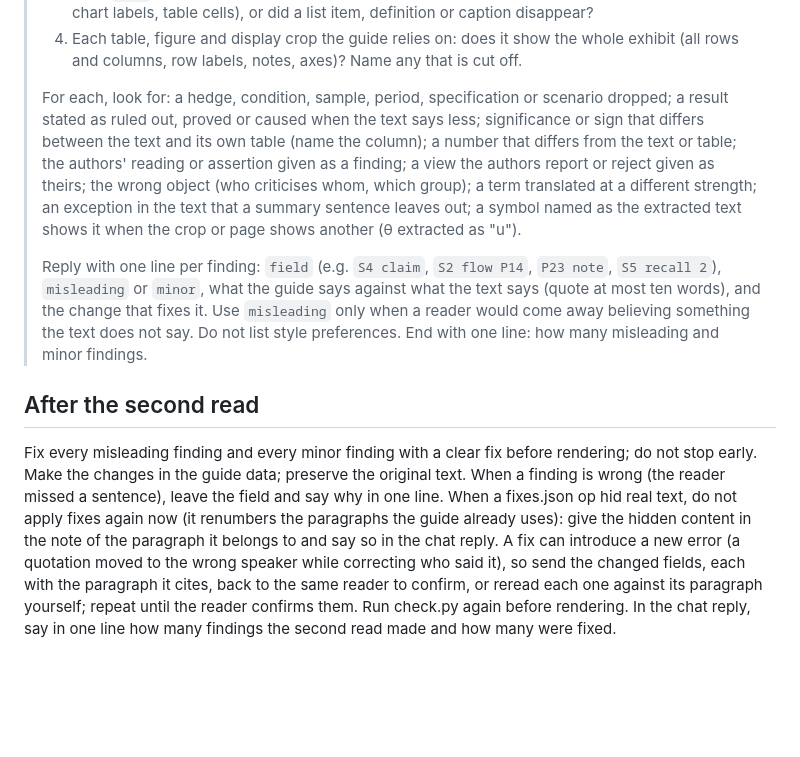
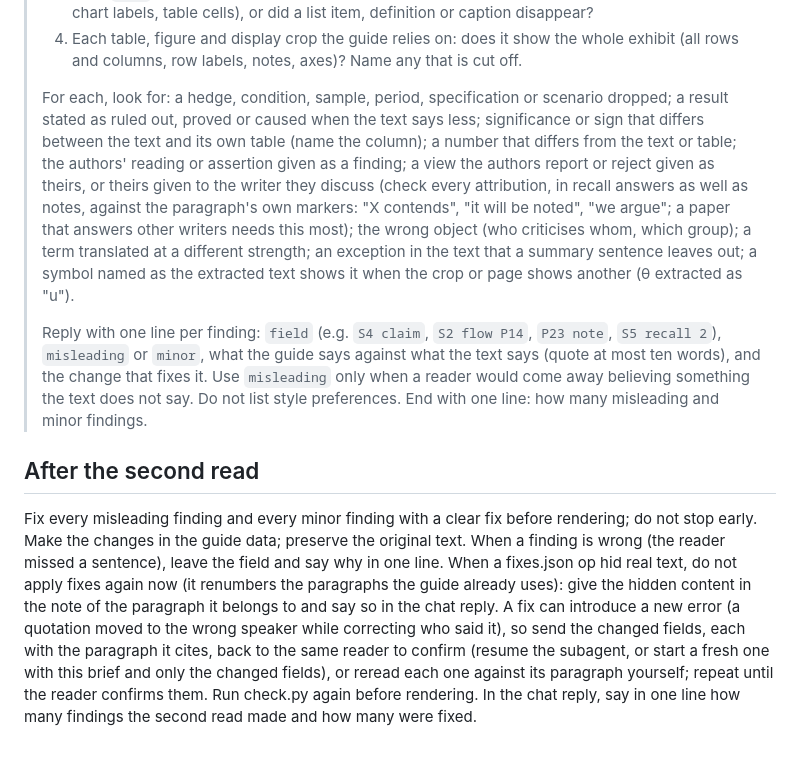
Before and after one commit to Liangzhen-Chen/literature-guide-read, a Markdown page: references/review.md, the part around the change. Drawn GitHub-style; blank space fills up the shorter version.

Commit message:
second read: attributions checked against the paragraph's own markers in every field; how to return changed fields to the reader (0.8.0)

```diff
--- a/references/review.md
+++ b/references/review.md
@@ -20,10 +20,10 @@ A fresh agent that took no part in writing the guide: start a subagent when the
 > 3. Each `type` op to frag in fixes.json: is the hidden text really outside the argument (masthead, chart labels, table cells), or did a list item, definition or caption disappear?
 > 4. Each table, figure and display crop the guide relies on: does it show the whole exhibit (all rows and columns, row labels, notes, axes)? Name any that is cut off.
 >
-> For each, look for: a hedge, condition, sample, period, specification or scenario dropped; a result stated as ruled out, proved or caused when the text says less; significance or sign that differs between the text and its own table (name the column); a number that differs from the text or table; the authors' reading or assertion given as a finding; a view the authors report or reject given as theirs; the wrong object (who criticises whom, which group); a term translated at a different strength; an exception in the text that a summary sentence leaves out; a symbol named as the extracted text shows it when the crop or page shows another (θ extracted as "u").
+> For each, look for: a hedge, condition, sample, period, specification or scenario dropped; a result stated as ruled out, proved or caused when the text says less; significance or sign that differs between the text and its own table (name the column); a number that differs from the text or table; the authors' reading or assertion given as a finding; a view the authors report or reject given as theirs, or theirs given to the writer they discuss (check every attribution, in recall answers as well as notes, against the paragraph's own markers: "X contends", "it will be noted", "we argue"; a paper that answers other writers needs this most); the wrong object (who criticises whom, which group); a term translated at a different strength; an exception in the text that a summary sentence leaves out; a symbol named as the extracted text shows it when the crop or page shows another (θ extracted as "u").
 >
 > Reply with one line per finding: `field` (e.g. `S4 claim`, `S2 flow P14`, `P23 note`, `S5 recall 2`), `misleading` or `minor`, what the guide says against what the text says (quote at most ten words), and the change that fixes it. Use `misleading` only when a reader would come away believing something the text does not say. Do not list style preferences. End with one line: how many misleading and minor findings.
 
 ## After the second read
 
-Fix every misleading finding and every minor finding with a clear fix before rendering; do not stop early. Make the changes in the guide data; preserve the original text. When a finding is wrong (the reader missed a sentence), leave the field and say why in one line. When a fixes.json op hid real text, do not apply fixes again now (it renumbers the paragraphs the guide already uses): give the hidden content in the note of the paragraph it belongs to and say so in the chat reply. A fix can introduce a new error (a quotation moved to the wrong speaker while correcting who said it), so send the changed fields, each with the paragraph it cites, back to the same reader to confirm, or reread each one against its paragraph yourself; repeat until the reader confirms them. Run check.py again before rendering. In the chat reply, say in one line how many findings the second read made and how many were fixed.
+Fix every misleading finding and every minor finding with a clear fix before rendering; do not stop early. Make the changes in the guide data; preserve the original text. When a finding is wrong (the reader missed a sentence), leave the field and say why in one line. When a fixes.json op hid real text, do not apply fixes again now (it renumbers the paragraphs the guide already uses): give the hidden content in the note of the paragraph it belongs to and say so in the chat reply. A fix can introduce a new error (a quotation moved to the wrong speaker while correcting who said it), so send the changed fields, each with the paragraph it cites, back to the same reader to confirm (resume the subagent, or start a fresh one with this brief and only the changed fields), or reread each one against its paragraph yourself; repeat until the reader confirms them. Run check.py again before rendering. In the chat reply, say in one line how many findings the second read made and how many were fixed.
```
